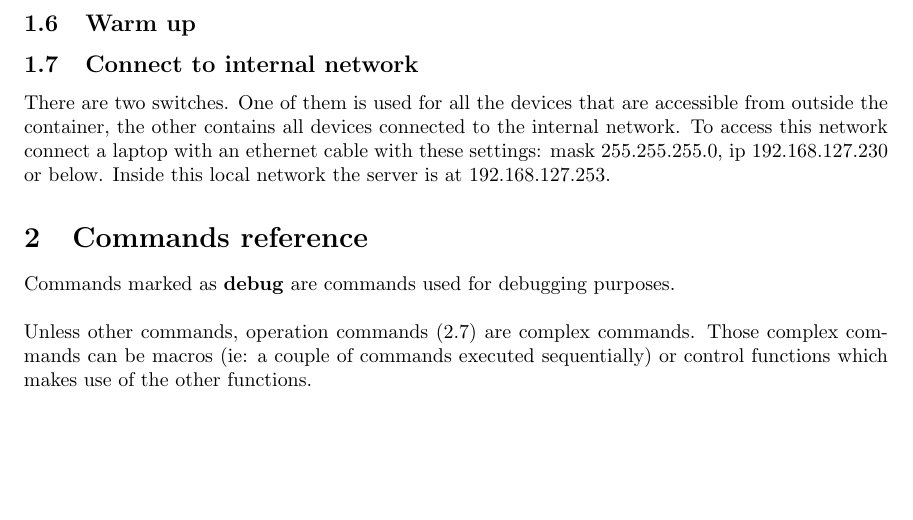
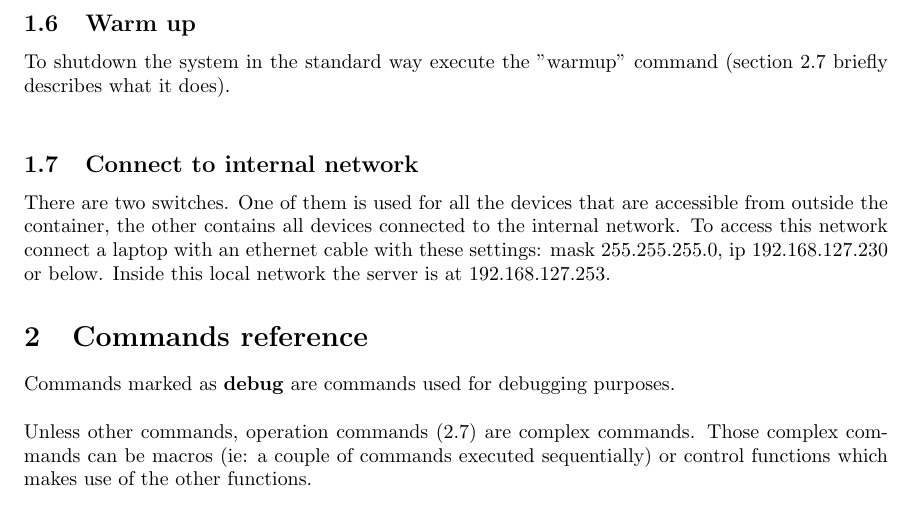
Before and after one commit to IFAEControl/lidar-cli, a LaTeX document (doc/manual.tex): part of page 4 of 8 before the commit and part of page 4 of 9 after it, cut so that both start at the same text, the shorter picture padded with empty space. Compiled offline with pdfLaTeX.

Commit message:
add missing command

```diff
--- a/doc/manual.tex
+++ b/doc/manual.tex
@@ -81,6 +81,7 @@ When an acquisition is made the server stores the data in the licel format and r
 To shutdown the system in the standard way execute the "shutdown" command (section \ref{operationcmds} briefly describes what it does). \\
 
 \subsection{Warm up}
+To shutdown the system in the standard way execute the "warmup" command (section \ref{operationcmds} briefly describes what it does). \\
 
 \subsection{Connect to internal network}
 There are two switches. One of them is used for all the devices that are accessible from outside the container, the other contains all devices connected to the internal network. To access this network connect a laptop with an ethernet cable with these settings: mask 255.255.255.0, ip 192.168.127.230 or below. Inside this local network the server is at 192.168.127.253.
```
Also changed, not shown: doc/manual.pdf.
